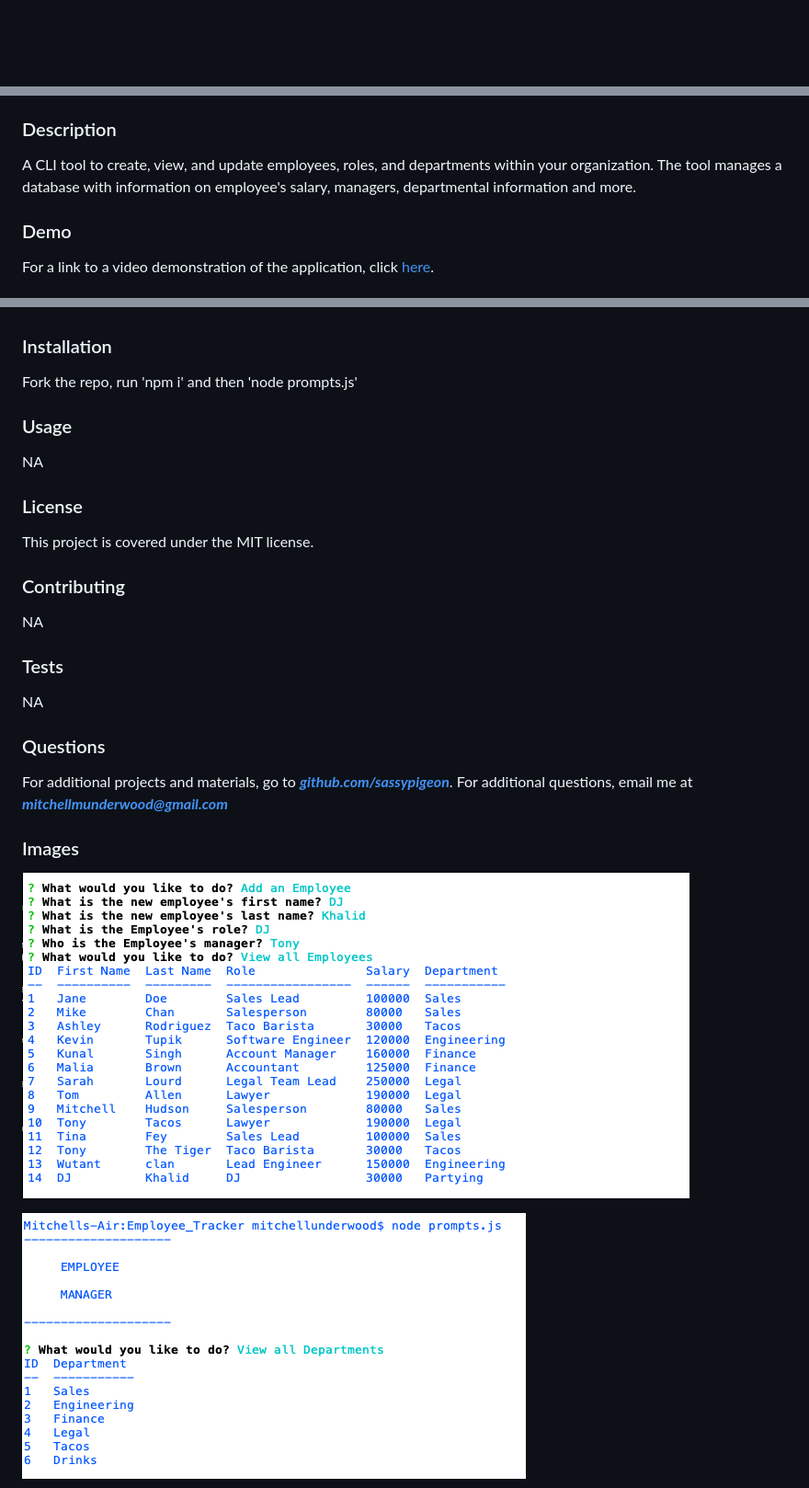
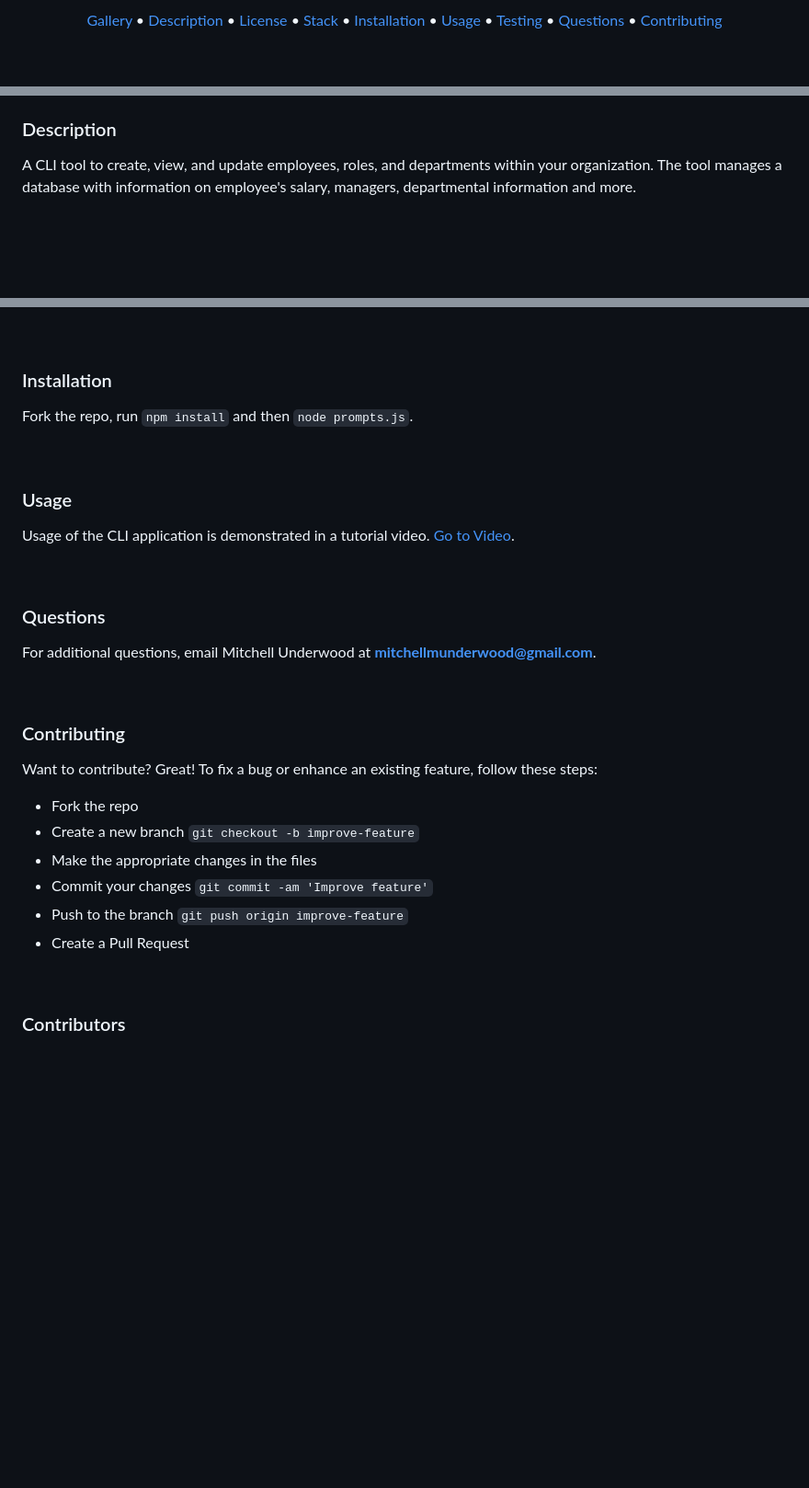
Before and after one commit to mitchellmunderwood/Employee-Manager-CLI, a Markdown page: README.md, 3 parts joined by grey strips. Shown at 92% size. Drawn GitHub-style; blank space fills up the shorter version.

```diff
--- a/README.md
+++ b/README.md
@@ -2,0 +15,30 @@
+<p align="center">
+    <!-- table of contents -->
+  <!-- <a href="#live">Live</a> • -->
+  <a href="#gallery">Gallery</a> •
+  <a href="#description">Description</a> •
+  <a href="#license">License</a> •
+  <a href="#stack">Stack</a> •
+  <a href="#installation">Installation</a> •
+  <a href="#usage">Usage</a> •
+  <a href="#testing">Testing</a> •
+  <a href="#questions">Questions</a> •
+  <a href="#contributing">Contributing</a>
+</p>
+
+<br>
+
+<p>
+<br>
+<br>
+<br>
+<br>
+<br>
+
+</p>
+
+<!-- ### Live
+
+Employee Manager CLI is currently deployed with Deployment. <a href="">Go to Live</a>.
+<br/> -->
+
@@ -3,7 +56,6 @@
 ### Description
- A CLI tool to create, view, and update employees, roles, and departments within your organization. The tool manages a database with information on employee's salary, managers, departmental information and more.
 
-### Demo
+A CLI tool to create, view, and update employees, roles, and departments within your organization. The tool manages a database with information on employee's salary, managers, departmental information and more.
 
-For a link to a video demonstration of the application, click [here](https://sassypigeon.github.io/Employee_Manager/).
+<br/>
 
@@ -18,20 +93,40 @@ For a link to a video demonstration of the application, click [here](https://sas
+<!-- Open Source Tools:
+
+- [Thing](https://thing.com) -->
+
+<br/>
+
 ### Installation
- Fork the repo, run 'npm i' and then 'node prompts.js'
+
+Fork the repo, run `npm install` and then `node prompts.js`.
+
+<br/>
+
 ### Usage
- NA
-### License
-This project is covered under the MIT license.
-### Contributing
- NA
-### Tests
- NA
+
+Usage of the CLI application is demonstrated in a tutorial video. <a href="./docs/index.html">Go to Video</a>.
+
+<br/>
+
 ### Questions
 
-For additional projects and materials, go to ***[github.com/sassypigeon](https://github.com/sassypigeon)***.
-For additional questions, email me at ***mitchellmunderwood@gmail.com***
+For additional questions, email Mitchell Underwood at **mitchellmunderwood@gmail.com**.
 
-### Images
+<br/>
 
-![one](./README_Support/one.png)
+### Contributing
 
-![two](./README_Support/two.png)
+Want to contribute? Great!
+To fix a bug or enhance an existing feature, follow these steps:
+
+- Fork the repo
+- Create a new branch `git checkout -b improve-feature`
+- Make the appropriate changes in the files
+- Commit your changes `git commit -am 'Improve feature'`
+- Push to the branch `git push origin improve-feature`
+- Create a Pull Request
+
+<br/>
+
+### Contributors
+
```
Also changed, not shown: other parts of README.md (+66 -10 lines), README-support/img1.png (renamed from README_Support/one.png), README-support/img2.png (renamed from README_Support/two.png), README-support/logo.png (added), README-support/mitchell.jpg (added), 3 other files.
